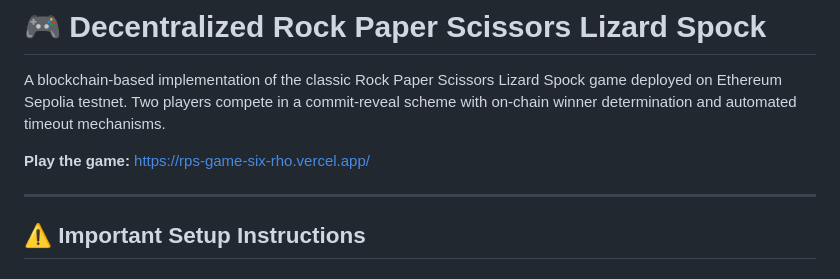
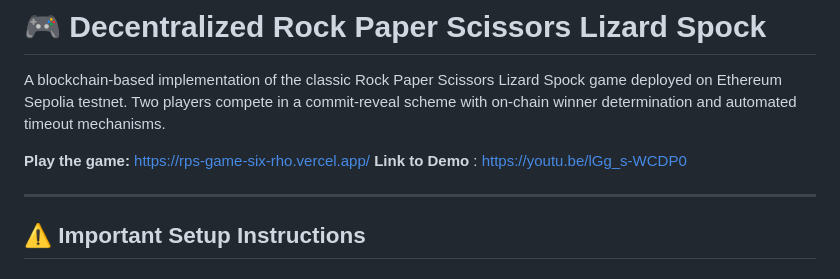
Before and after one commit to bahbah94/RPS-GAME, a Markdown page: README.md, the part around the change. Drawn GitHub-style.

Commit message:
added demo link in readme

```diff
--- a/README.md
+++ b/README.md
@@ -3,6 +3,8 @@
 A blockchain-based implementation of the classic Rock Paper Scissors Lizard Spock game deployed on Ethereum Sepolia testnet. Two players compete in a commit-reveal scheme with on-chain winner determination and automated timeout mechanisms.
 
 **Play the game:** https://rps-game-six-rho.vercel.app/
+**Link to Demo** : https://youtu.be/lGg_s-WCDP0
+
 
 ---
 
```
